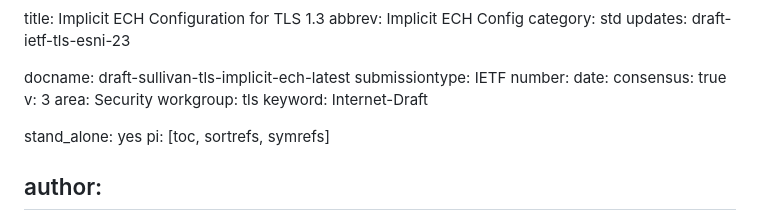
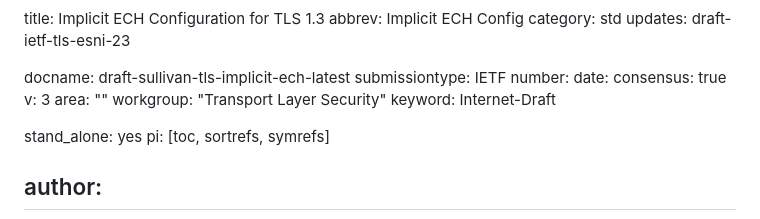
Before and after one commit to grittygrease/draft-sullivan-tls-implicit-ech, a Markdown page: draft-sullivan-tls-implicit-ech.md, the part around the change. GitHub-like rendering.

Commit message:
Automatic update of venue information

```diff
--- a/draft-sullivan-tls-implicit-ech.md
+++ b/draft-sullivan-tls-implicit-ech.md
@@ -11,8 +11,8 @@ number:
 date:
 consensus: true
 v: 3
-area: Security
-workgroup: tls
+area: ""
+workgroup: "Transport Layer Security"
 keyword: Internet-Draft
 
 stand_alone: yes
```
